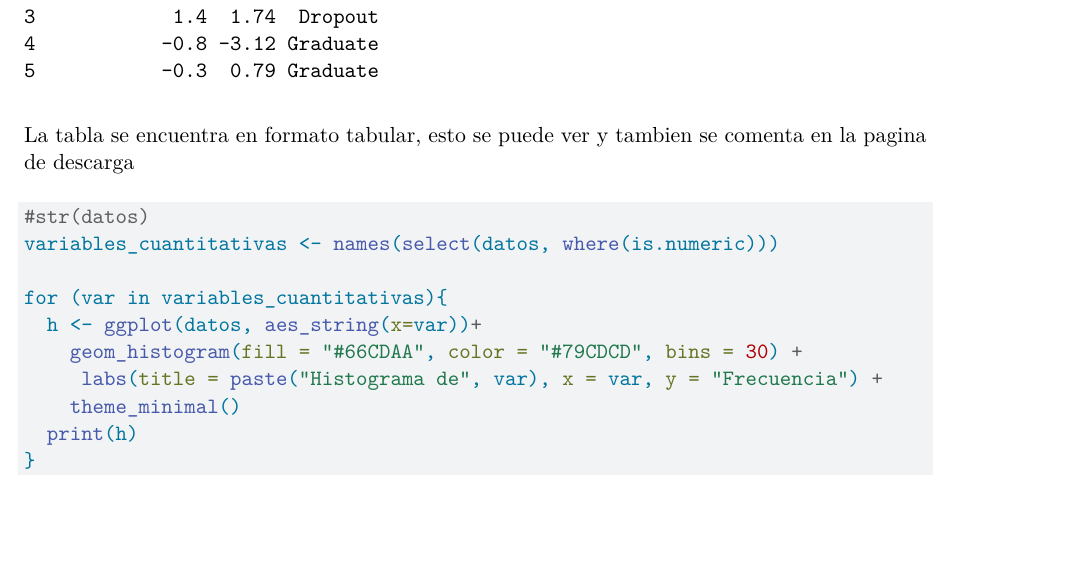
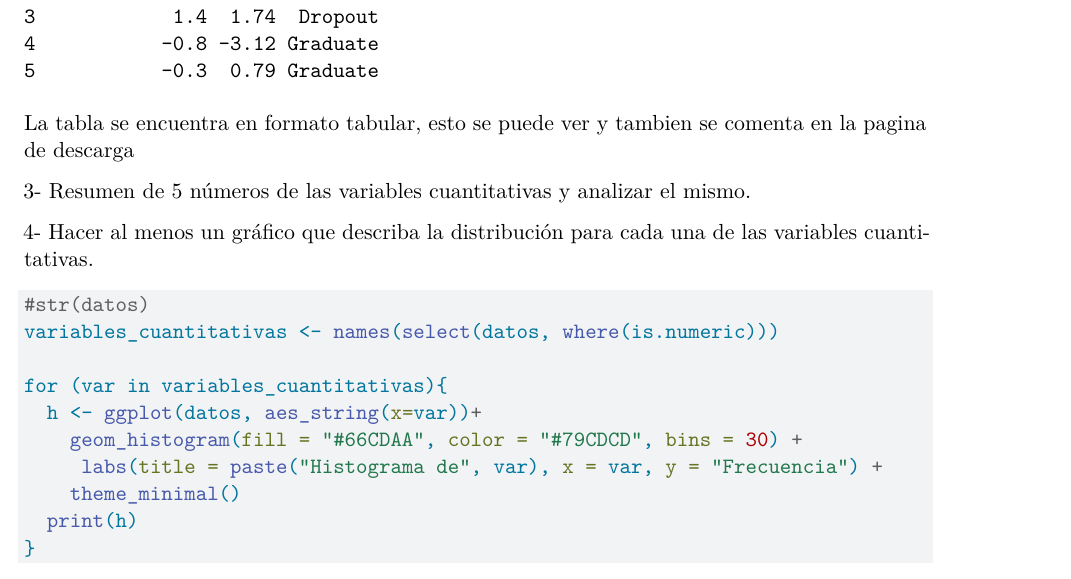
Before and after one commit to OlmanEduCR/Proyecto-de-Herramientas, a Quarto document (Bitacora 2.qmd): part of page 4 of 11, cut so that both start at the same text, the shorter picture padded with empty space. Rendered offline with R 4.5, knitr and Pandoc in place of Quarto, then LaTeX, with nearby package versions.

Commit message:
pregunta 4 y pregunta 3

````diff
--- a/Bitacora 2.qmd
+++ b/Bitacora 2.qmd
@@ -48,6 +48,10 @@ head(datos, 5)
 
 La tabla se encuentra en formato tabular, esto se puede ver y tambien se comenta en la pagina de descarga
 
+3- Resumen de 5 números de las variables cuantitativas y analizar el mismo.
+
+4- Hacer al menos un gráfico que describa la distribución para cada una de las variables cuantitativas.
+
 ```{r}
 
 #str(datos)
````
